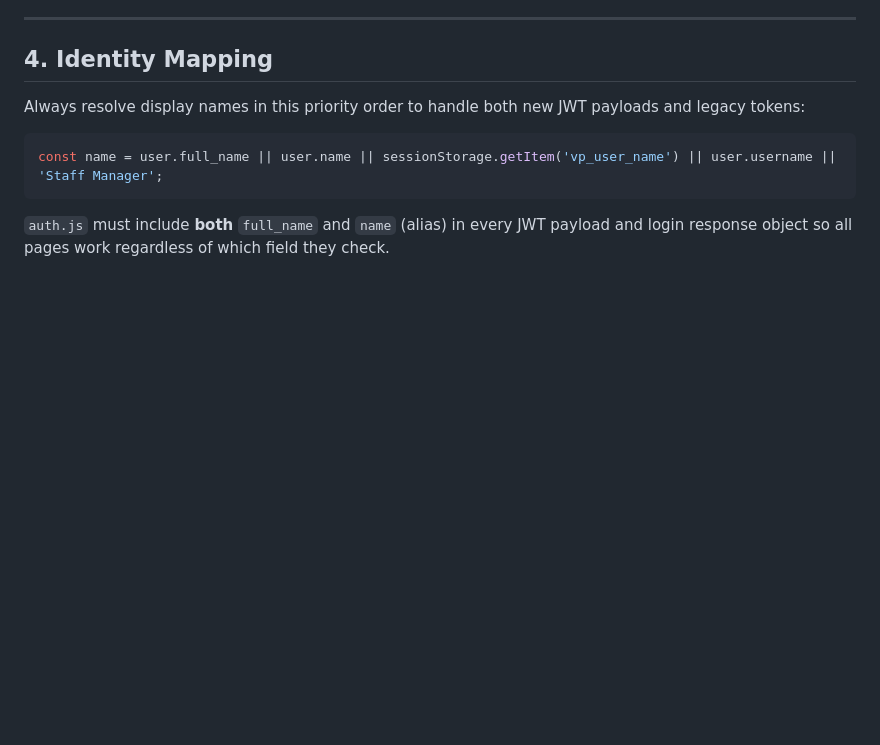
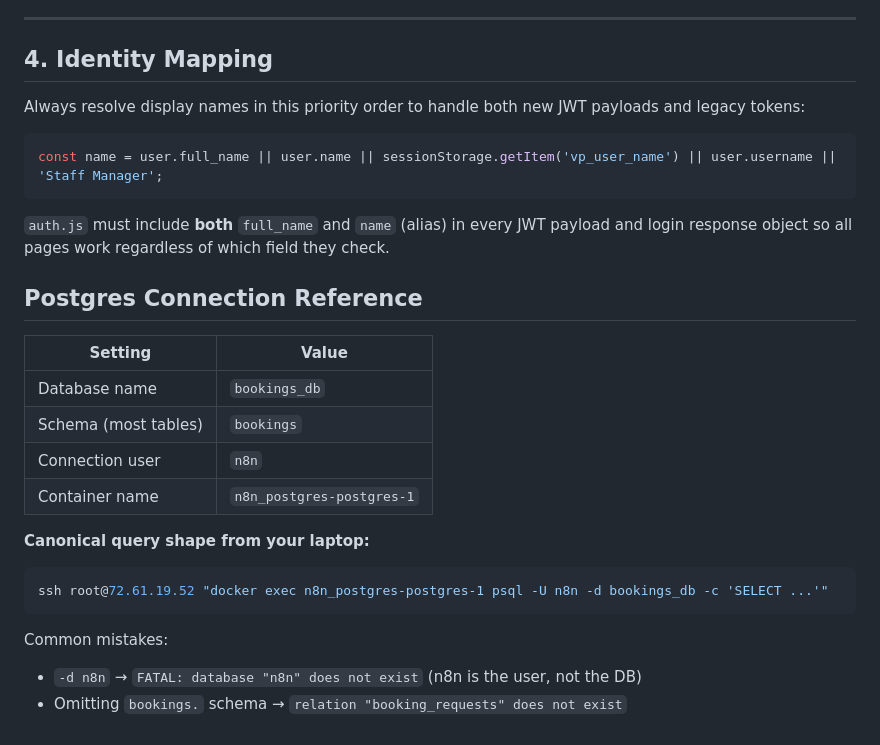
Before and after one commit to AndyJay72/VenueDesk, a Markdown page: CLAUDE.md, the part around the change. Rendered like a GitHub page; blank space fills up the shorter version.

Commit message:
docs: add Postgres connection reference to CLAUDE.md
Project the n8n/bookings_db naming convention into a quick-lookup table so
future psql queries from the laptop don't trip on -d n8n vs -d bookings_db.

Verified on the live system: bookings.booking_requests query for the
dual-ingestion smoke-test row (id 785b0d7b...) returned the full expected
shape — total_hours=2.50, total_cost=1234.50, deposit_amount=10.00.

````diff
--- a/CLAUDE.md
+++ b/CLAUDE.md
@@ -1337,3 +1337,22 @@ const name = user.full_name || user.name || sessionStorage.getItem('vp_user_name
 ```
 
 `auth.js` must include **both** `full_name` and `name` (alias) in every JWT payload and login response object so all pages work regardless of which field they check.
+
+
+## Postgres Connection Reference
+
+| Setting              | Value         |
+|----------------------|---------------|
+| Database name        | `bookings_db` |
+| Schema (most tables) | `bookings`    |
+| Connection user      | `n8n`         |
+| Container name       | `n8n_postgres-postgres-1` |
+
+**Canonical query shape from your laptop:**
+```bash
+ssh root@72.61.19.52 "docker exec n8n_postgres-postgres-1 psql -U n8n -d bookings_db -c 'SELECT ...'"
+```
+
+Common mistakes:
+- `-d n8n` → `FATAL: database "n8n" does not exist` (n8n is the user, not the DB)
+- Omitting `bookings.` schema → `relation "booking_requests" does not exist`
````
